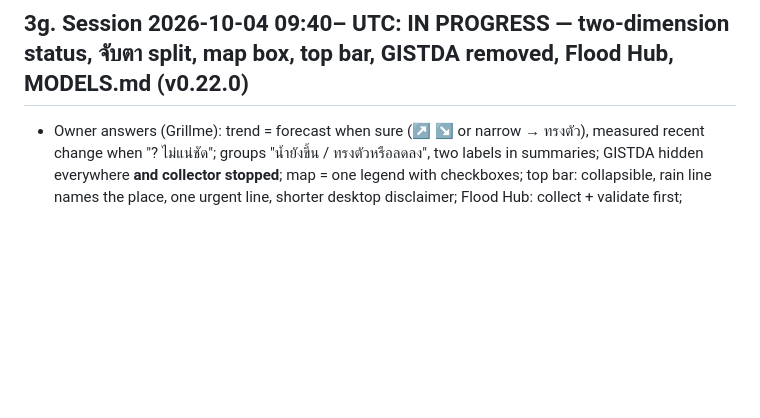
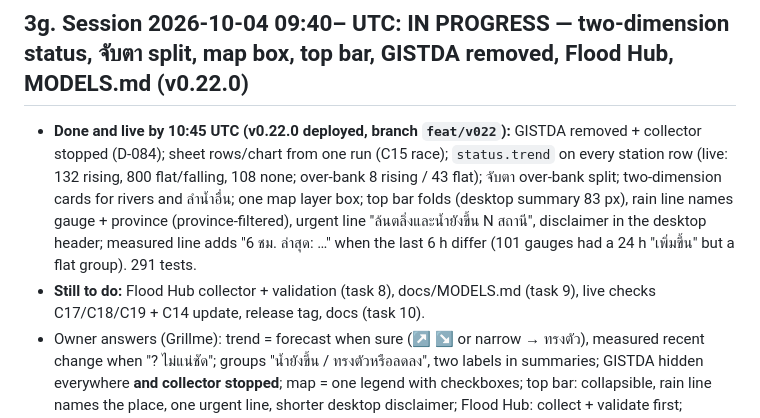
Before and after one commit to bejranonda/flood2026, a Markdown page: HANDOFF.md, the part around the change. GitHub-like rendering; blank space fills up the shorter version.

Commit message:
docs: HANDOFF checkpoint — v0.22.0 tasks 1–7 live
Co-Authored-By: Claude Opus 5.5 <noreply@anthropic.com>
Claude-Session: https://claude.ai/code/session_01AE3CfUkWfTj2P7tWkkua6S

```diff
--- a/HANDOFF.md
+++ b/HANDOFF.md
@@ -11,6 +11,8 @@
 | API | `/api/health`, `/stations`, `/stations/{code}`, `/near`, `/stats`, `/rivers` (62 river views: regions, provinces, gauge codes), `/profile?river=` (one river, upstream first), **`/point`**, **`/summary`** (template), `/reports`, `/rain`, `POST /feedback` (instant `urgent` flag), `/feedback/summary`, **`/reverse`** (district line, D-051); docs at `/api/docs` ([ARCHITECTURE §1.1](docs/ARCHITECTURE.md)) |
 
 ## 3g. Session 2026-10-04 09:40– UTC: IN PROGRESS — two-dimension status, จับตา split, map box, top bar, GISTDA removed, Flood Hub, MODELS.md (v0.22.0)
+- **Done and live by 10:45 UTC (v0.22.0 deployed, branch `feat/v022`):** GISTDA removed + collector stopped (D-084); sheet rows/chart from one run (C15 race); `status.trend` on every station row (live: 132 rising, 800 flat/falling, 108 none; over-bank 8 rising / 43 flat); จับตา over-bank split; two-dimension cards for rivers and ลำน้ำอื่น; one map layer box; top bar folds (desktop summary 83 px), rain line names gauge + province (province-filtered), urgent line "ล้นตลิ่งและน้ำยังขึ้น N สถานี", disclaimer in the desktop header; measured line adds "6 ชม. ล่าสุด: …" when the last 6 h differ (101 gauges had a 24 h "เพิ่มขึ้น" but a flat group). 291 tests.
+- **Still to do:** Flood Hub collector + validation (task 8), docs/MODELS.md (task 9), live checks C17/C18/C19 + C14 update, release tag, docs (task 10).
 - Owner answers (Grillme): trend = forecast when sure (↗ ↘ or narrow → ทรงตัว), measured recent change when "? ไม่แน่ชัด"; groups "น้ำยังขึ้น / ทรงตัวหรือลดลง", two labels in summaries; GISTDA hidden everywhere **and collector stopped**; map = one legend with checkboxes; top bar: collapsible, rain line names the place, one urgent line, shorter desktop disclaimer; Flood Hub: collect + validate first; MODELS.md English + Thai summary.
 - Spec `docs/superpowers/specs/2026-10-04-trend-status-topbar-floodhub-design.md`, plan `docs/superpowers/plans/2026-10-04-trend-status-topbar-floodhub.md` (tasks 0–10; check `git log` for which are done).
 - Flood Hub key works (`GOOGLE_FLOOD_API_KEY` in `.env`, header `X-Goog-Api-Key`): 103 HYBAS virtual points in Thailand, all quality-verified; 2026-10-04 08:24 UTC statuses 98 no flooding, 2 above normal, 3 severe (Prachin Buri / Chachoengsao, where our Bang Pakong gauges are over the bank); daily discharge ~7 days; thresholds per point.
```
